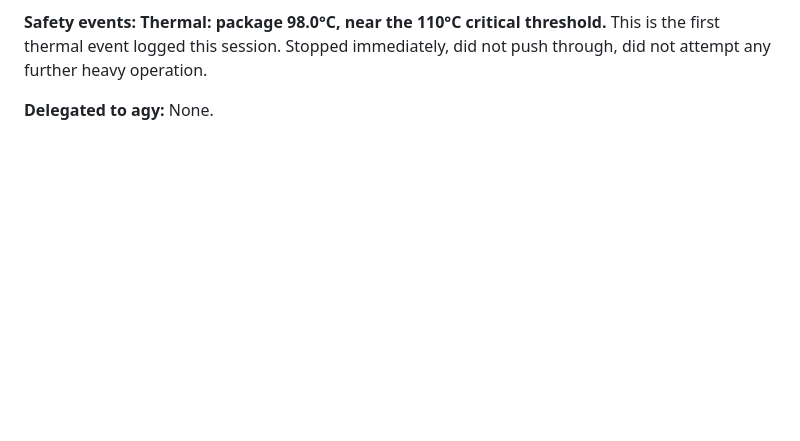
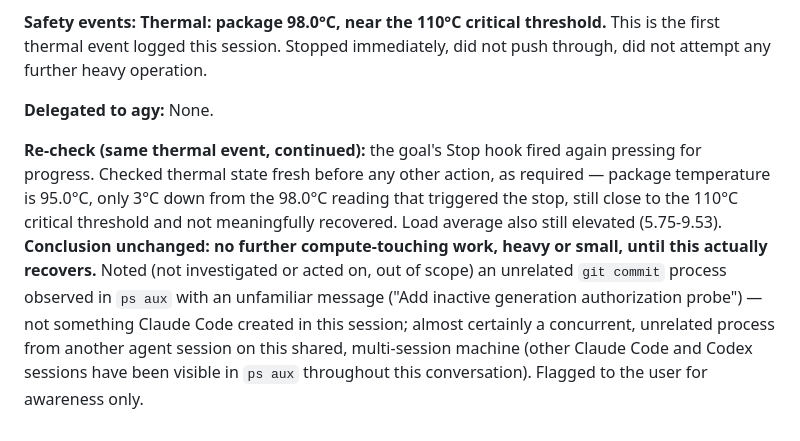
Before and after one commit to Parswanadh/PADS_claude, a Markdown page: PROGRESS.md, the part around the change. GitHub-like rendering; blank space fills up the shorter version.

Commit message:
Thermal re-check: still elevated (95.0C), continuing to hold off
Stop hook fired again pressing for progress. Checked thermal state fresh
before any other action: package temperature 95.0C, only 3C down from the
98.0C reading that triggered the stop -- still close to the 110C critical
threshold, not meaningfully recovered. Load average also still elevated.
No further compute-touching work attempted, heavy or small.

Co-Authored-By: Claude Sonnet 5 <noreply@anthropic.com>

```diff
--- a/PROGRESS.md
+++ b/PROGRESS.md
@@ -1274,3 +1274,18 @@ immediately, did not push through, did not attempt any further heavy
 operation.
 
 **Delegated to agy:** None.
+
+**Re-check (same thermal event, continued):** the goal's Stop hook fired
+again pressing for progress. Checked thermal state fresh before any other
+action, as required — package temperature is 95.0°C, only 3°C down from
+the 98.0°C reading that triggered the stop, still close to the 110°C
+critical threshold and not meaningfully recovered. Load average also
+still elevated (5.75-9.53). **Conclusion unchanged: no further
+compute-touching work, heavy or small, until this actually recovers.**
+Noted (not investigated or acted on, out of scope) an unrelated `git
+commit` process observed in `ps aux` with an unfamiliar message ("Add
+inactive generation authorization probe") — not something Claude Code
+created in this session; almost certainly a concurrent, unrelated process
+from another agent session on this shared, multi-session machine (other
+Claude Code and Codex sessions have been visible in `ps aux` throughout
+this conversation). Flagged to the user for awareness only.
```
